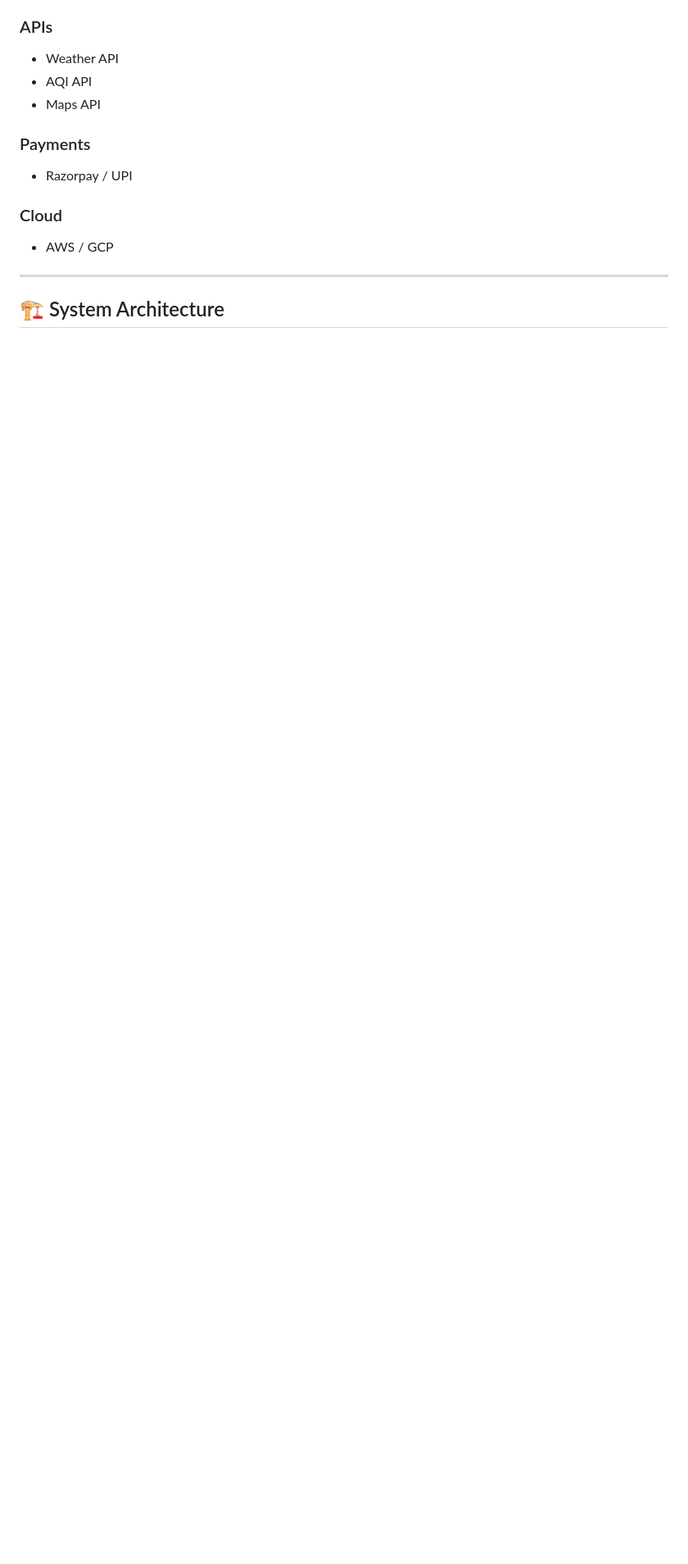
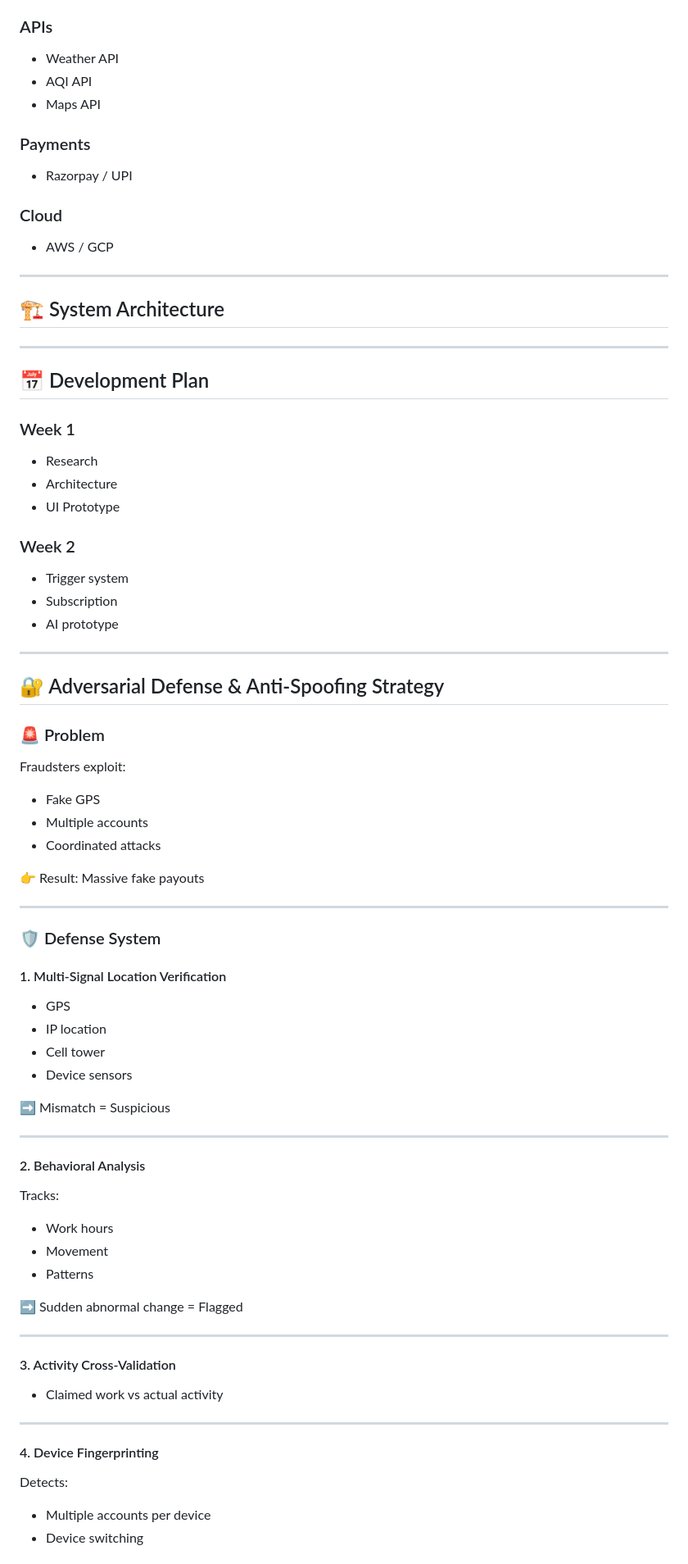
Before and after one commit to fikadevs/FIKA-Climate-Insurance, a Markdown page: README.md, the part around one of its changes. Shown at 82% size. GitHub-like rendering; blank space fills up the shorter version.

```diff
--- a/README.md
+++ b/README.md
@@ -238,3 +238,65 @@ FIKA doesn’t just react — it **predicts risks**.
 ---
 
 ## 🏗️ System Architecture
+
+
+---
+
+## 📅 Development Plan
+
+### Week 1
+- Research
+- Architecture
+- UI Prototype
+
+### Week 2
+- Trigger system
+- Subscription
+- AI prototype
+
+---
+
+## 🔐 Adversarial Defense & Anti-Spoofing Strategy
+
+### 🚨 Problem
+Fraudsters exploit:
+- Fake GPS
+- Multiple accounts
+- Coordinated attacks
+
+👉 Result: Massive fake payouts
+
+---
+
+### 🛡️ Defense System
+
+#### 1. Multi-Signal Location Verification
+- GPS
+- IP location
+- Cell tower
+- Device sensors
+
+➡️ Mismatch = Suspicious
+
+---
+
+#### 2. Behavioral Analysis
+Tracks:
+- Work hours
+- Movement
+- Patterns
+
+➡️ Sudden abnormal change = Flagged
+
+---
+
+#### 3. Activity Cross-Validation
+- Claimed work vs actual activity
+
+---
+
+#### 4. Device Fingerprinting
+Detects:
+- Multiple accounts per device
+- Device switching
+
```
Also changed, not shown: other parts of README.md (+73 -0 lines).
